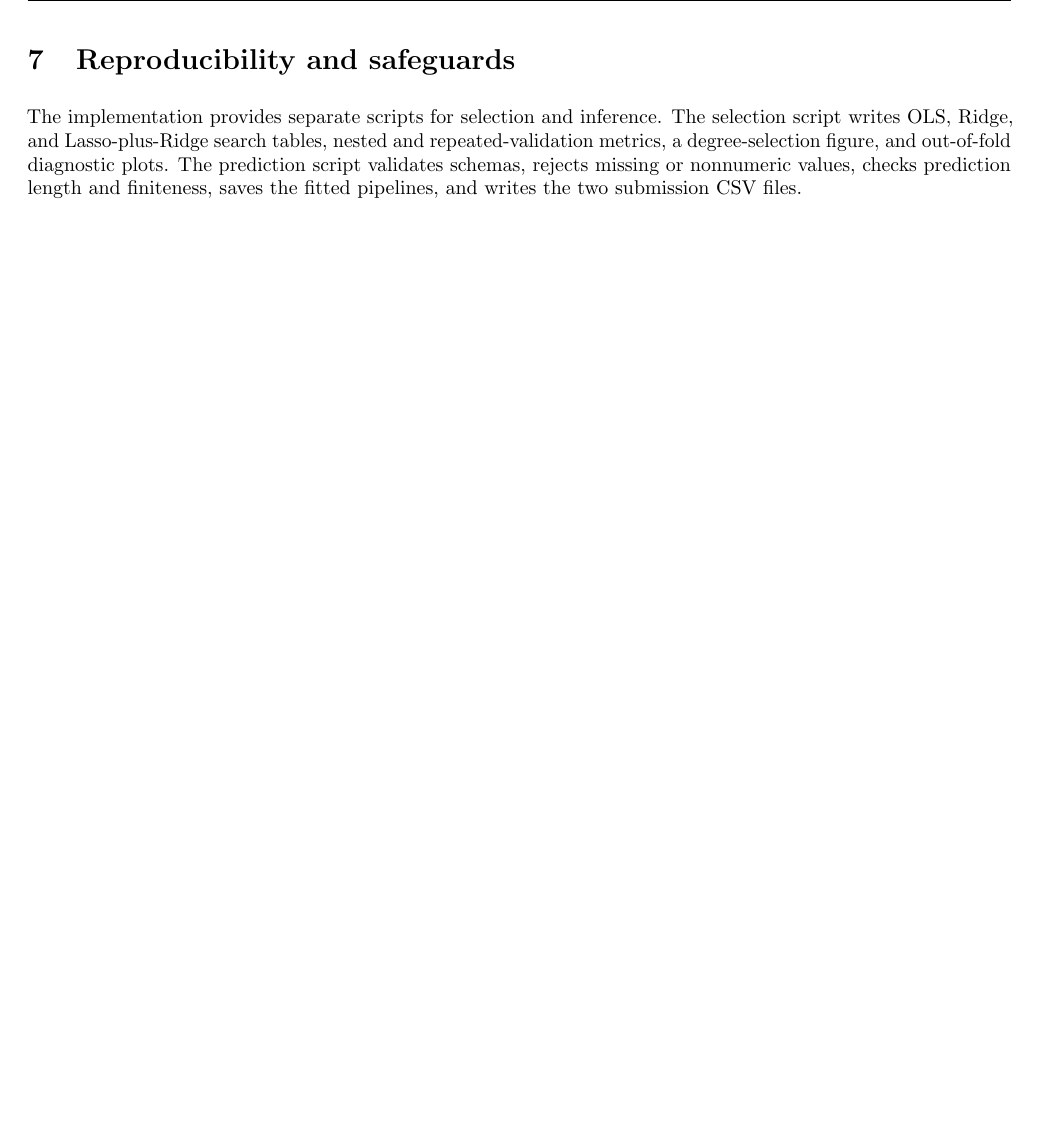
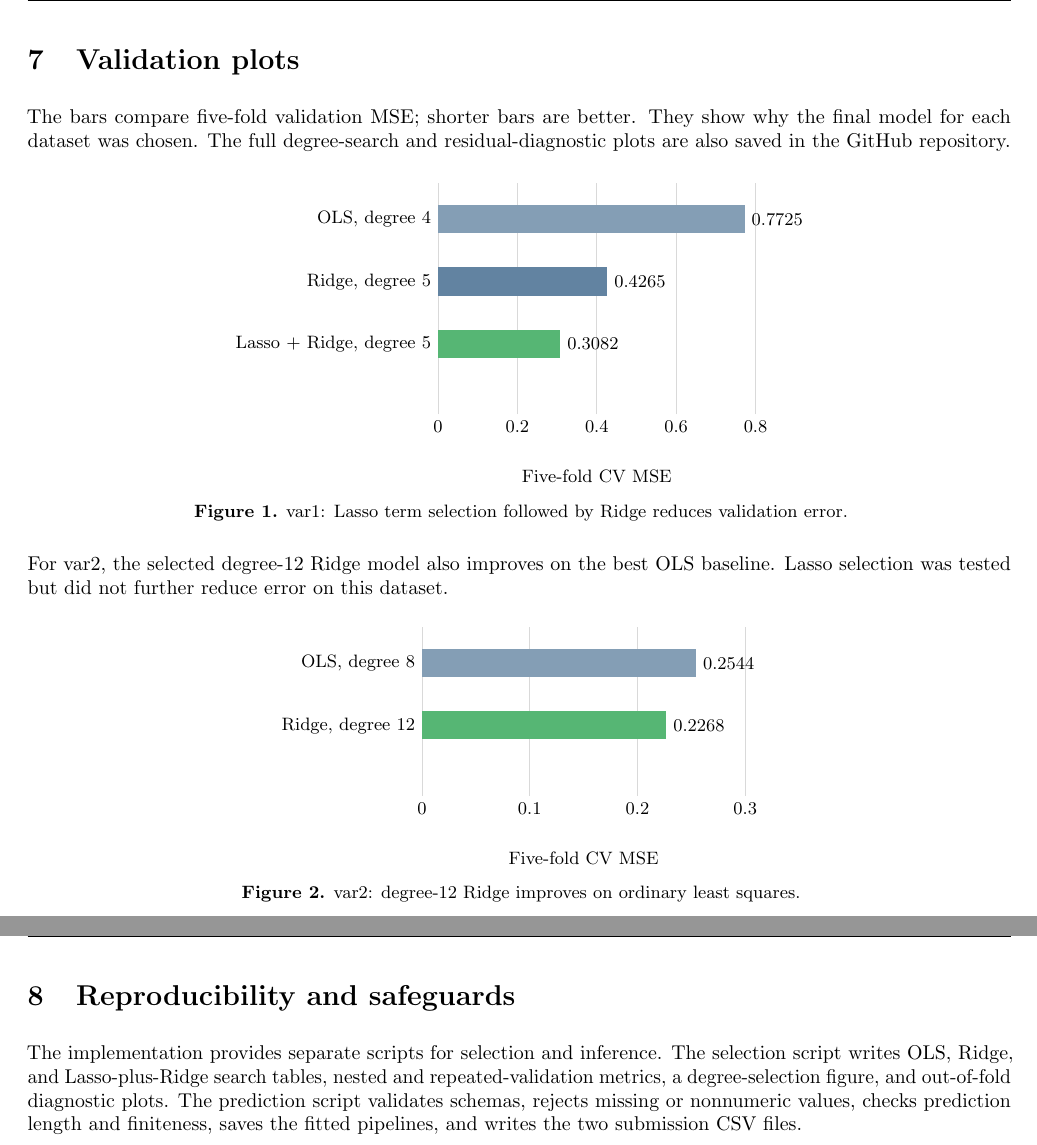
Before and after one commit to oki-dokii/ML-Assignment1_BT2024128, a LaTeX document (report/BT2024128_report.tex): part of page 4 of 4 before the commit and two parts of pages 4 and 5 of 5 after it, the two joined at a grey line, cut at the place of the change, the shorter picture padded with empty space. Compiled offline with pdfLaTeX.

Commit message:
Add repository link and validation plots to report

```diff
--- a/report/BT2024128_report.tex
+++ b/report/BT2024128_report.tex
@@ -8,6 +8,7 @@
 \usepackage{hyperref}
 \usepackage{microtype}
 \usepackage{enumitem}
+\usepackage{tikz}
 
 \definecolor{navy}{HTML}{1F4E79}
 \definecolor{lightblue}{HTML}{EAF2F8}
@@ -159,6 +161,50 @@ For var2, out-of-fold predictions lie close to the identity line over the observ
 After selection, each pipeline was refitted on all 1,000 observations from its training dataset. Predictions were generated in the original test-row order. The final output ranges were $-10.1324$ to $16.6722$ for var1 and $-29.7657$ to $38.7586$ for var2. Both submission files follow the provided sample: exactly 1,000 finite predictions in a single column named \texttt{y}, with no exported row index.
 
 \clearpage
+\section{Validation plots}
+\thispagestyle{fancy}
+The bars compare five-fold validation MSE; shorter bars are better. They show why the final model for each dataset was chosen. The full degree-search and residual-diagnostic plots are also saved in the GitHub repository.
+
+\begin{center}
+\begin{tikzpicture}[x=7cm,y=1.1cm,font=\small]
+\foreach \x/\label in {0/0,0.2/0.2,0.4/0.4,0.6/0.6,0.8/0.8} {
+  \draw[gray!30] (\x,0)--(\x,3.7);
+  \node[below] at (\x,0) {\label};
+}
+\fill[navy!55] (0,2.9) rectangle (0.7725,3.35);
+\fill[navy!70] (0,1.9) rectangle (0.4265,2.35);
+\fill[ForestGreen!70] (0,0.9) rectangle (0.3082,1.35);
+\node[anchor=east] at (0,3.12) {OLS, degree 4};
+\node[anchor=east] at (0,2.12) {Ridge, degree 5};
+\node[anchor=east] at (0,1.12) {Lasso + Ridge, degree 5};
+\node[anchor=west] at (0.7725,3.12) {0.7725};
+\node[anchor=west] at (0.4265,2.12) {0.4265};
+\node[anchor=west] at (0.3082,1.12) {0.3082};
+\node at (0.4,-1.0) {Five-fold CV MSE};
+\end{tikzpicture}\\[2pt]
+{\small\textbf{Figure 1.} var1: Lasso term selection followed by Ridge reduces validation error.}
+\end{center}
+
+For var2, the selected degree-12 Ridge model also improves on the best OLS baseline. Lasso selection was tested but did not further reduce error on this dataset.
+
+\begin{center}
+\begin{tikzpicture}[x=19cm,y=1.1cm,font=\small]
+\foreach \x/\label in {0/0,0.1/0.1,0.2/0.2,0.3/0.3} {
+  \draw[gray!30] (\x,0)--(\x,2.7);
+  \node[below] at (\x,0) {\label};
+}
+\fill[navy!55] (0,1.9) rectangle (0.2544,2.35);
+\fill[ForestGreen!70] (0,0.9) rectangle (0.2268,1.35);
+\node[anchor=east] at (0,2.12) {OLS, degree 8};
+\node[anchor=east] at (0,1.12) {Ridge, degree 12};
+\node[anchor=west] at (0.2544,2.12) {0.2544};
+\node[anchor=west] at (0.2268,1.12) {0.2268};
+\node at (0.15,-1.0) {Five-fold CV MSE};
+\end{tikzpicture}\\[2pt]
+{\small\textbf{Figure 2.} var2: degree-12 Ridge improves on ordinary least squares.}
+\end{center}
+
+\clearpage
 \section{Reproducibility and safeguards}
 \thispagestyle{fancy}
 The implementation provides separate scripts for selection and inference. The selection script writes OLS, Ridge, and Lasso-plus-Ridge search tables, nested and repeated-validation metrics, a degree-selection figure, and out-of-fold diagnostic plots. The prediction script validates schemas, rejects missing or nonnumeric values, checks prediction length and finiteness, saves the fitted pipelines, and writes the two submission CSV files.
```
Also changed, not shown: report/BT2024128_report.pdf, report/BT2024128_report.tex (1 more changed lines), 1 other file.
